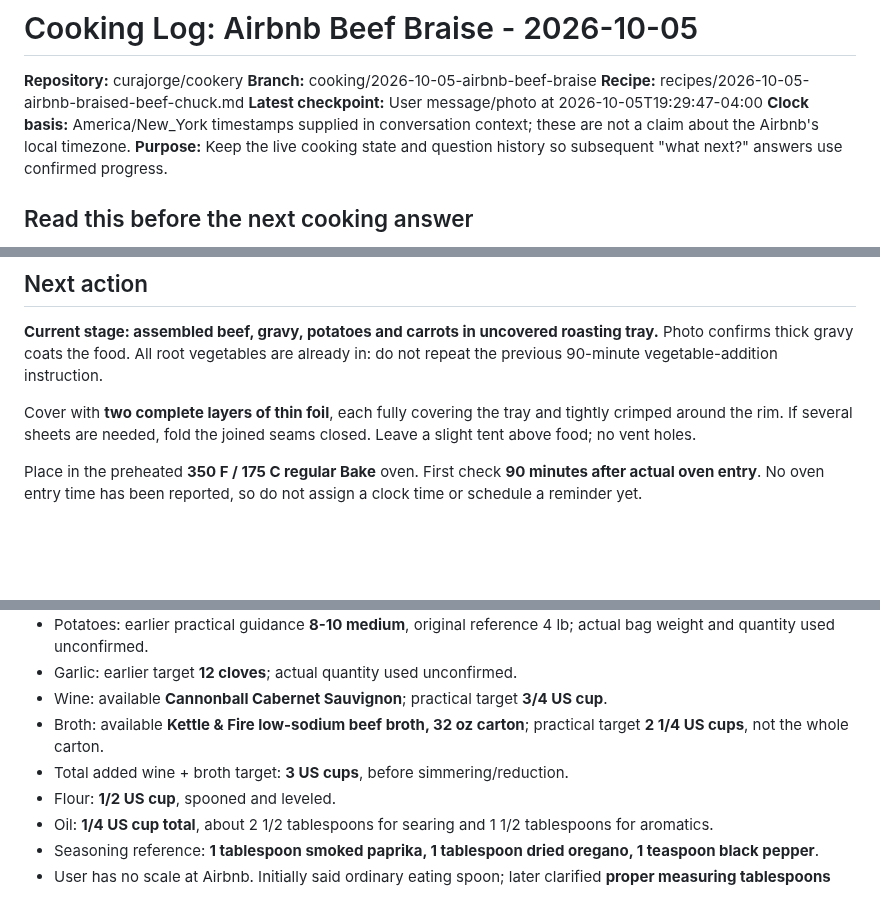
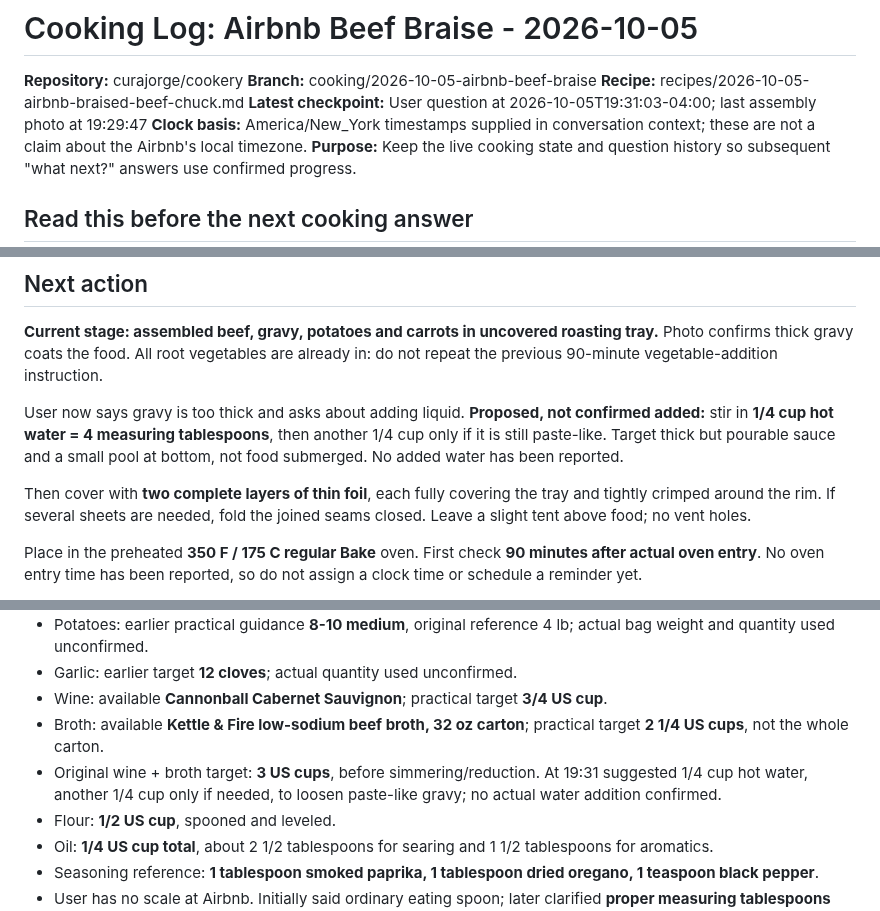
Before and after one commit to curajorge/cookery, a Markdown page: cooking-logs/2026-10-05-airbnb-beef-braise.md, 3 parts joined by grey strips. GitHub-like rendering; blank space fills up the shorter version.

Commit message:
Log thick-gravy question and proposed measured water addition

```diff
--- a/cooking-logs/2026-10-05-airbnb-beef-braise.md
+++ b/cooking-logs/2026-10-05-airbnb-beef-braise.md
@@ -3,7 +3,7 @@
 **Repository:** curajorge/cookery
 **Branch:** cooking/2026-10-05-airbnb-beef-braise
 **Recipe:** recipes/2026-10-05-airbnb-braised-beef-chuck.md
-**Latest checkpoint:** User message/photo at 2026-10-05T19:29:47-04:00
+**Latest checkpoint:** User question at 2026-10-05T19:31:03-04:00; last assembly photo at 19:29:47
 **Clock basis:** America/New_York timestamps supplied in conversation context; these are not a claim about the Airbnb's local timezone.
 **Purpose:** Keep the live cooking state and question history so subsequent "what next?" answers use confirmed progress.
 
@@ -28,7 +28,9 @@
 
 **Current stage: assembled beef, gravy, potatoes and carrots in uncovered roasting tray.** Photo confirms thick gravy coats the food. All root vegetables are already in: do not repeat the previous 90-minute vegetable-addition instruction.
 
-Cover with **two complete layers of thin foil**, each fully covering the tray and tightly crimped around the rim. If several sheets are needed, fold the joined seams closed. Leave a slight tent above food; no vent holes.
+User now says gravy is too thick and asks about adding liquid. **Proposed, not confirmed added:** stir in **1/4 cup hot water = 4 measuring tablespoons**, then another 1/4 cup only if it is still paste-like. Target thick but pourable sauce and a small pool at bottom, not food submerged. No added water has been reported.
+
+Then cover with **two complete layers of thin foil**, each fully covering the tray and tightly crimped around the rim. If several sheets are needed, fold the joined seams closed. Leave a slight tent above food; no vent holes.
 
 Place in the preheated **350 F / 175 C regular Bake** oven. First check **90 minutes after actual oven entry**. No oven entry time has been reported, so do not assign a clock time or schedule a reminder yet.
 
@@ -45,7 +47,7 @@ Specific ingredient measurements and salt amount remain unconfirmed. Do not infe
 - Garlic: earlier target **12 cloves**; actual quantity used unconfirmed.
 - Wine: available **Cannonball Cabernet Sauvignon**; practical target **3/4 US cup**.
 - Broth: available **Kettle & Fire low-sodium beef broth, 32 oz carton**; practical target **2 1/4 US cups**, not the whole carton.
-- Total added wine + broth target: **3 US cups**, before simmering/reduction.
+- Original wine + broth target: **3 US cups**, before simmering/reduction. At 19:31 suggested 1/4 cup hot water, another 1/4 cup only if needed, to loosen paste-like gravy; no actual water addition confirmed.
 - Flour: **1/2 US cup**, spooned and leveled.
 - Oil: **1/4 US cup total**, about 2 1/2 tablespoons for searing and 1 1/2 tablespoons for aromatics.
 - Seasoning reference: **1 tablespoon smoked paprika, 1 tablespoon dried oregano, 1 teaspoon black pepper**.
```
Also changed, not shown: other parts of cooking-logs/2026-10-05-airbnb-beef-braise.md (+2 -1 lines).
